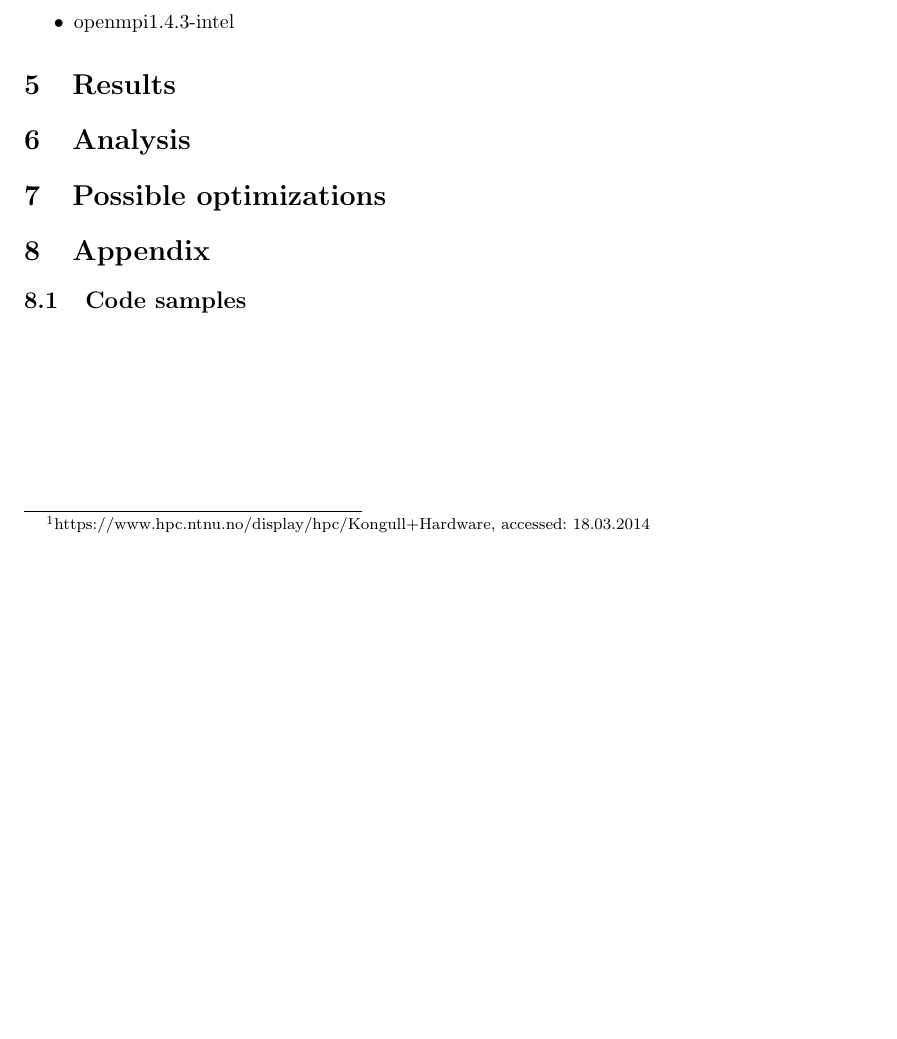
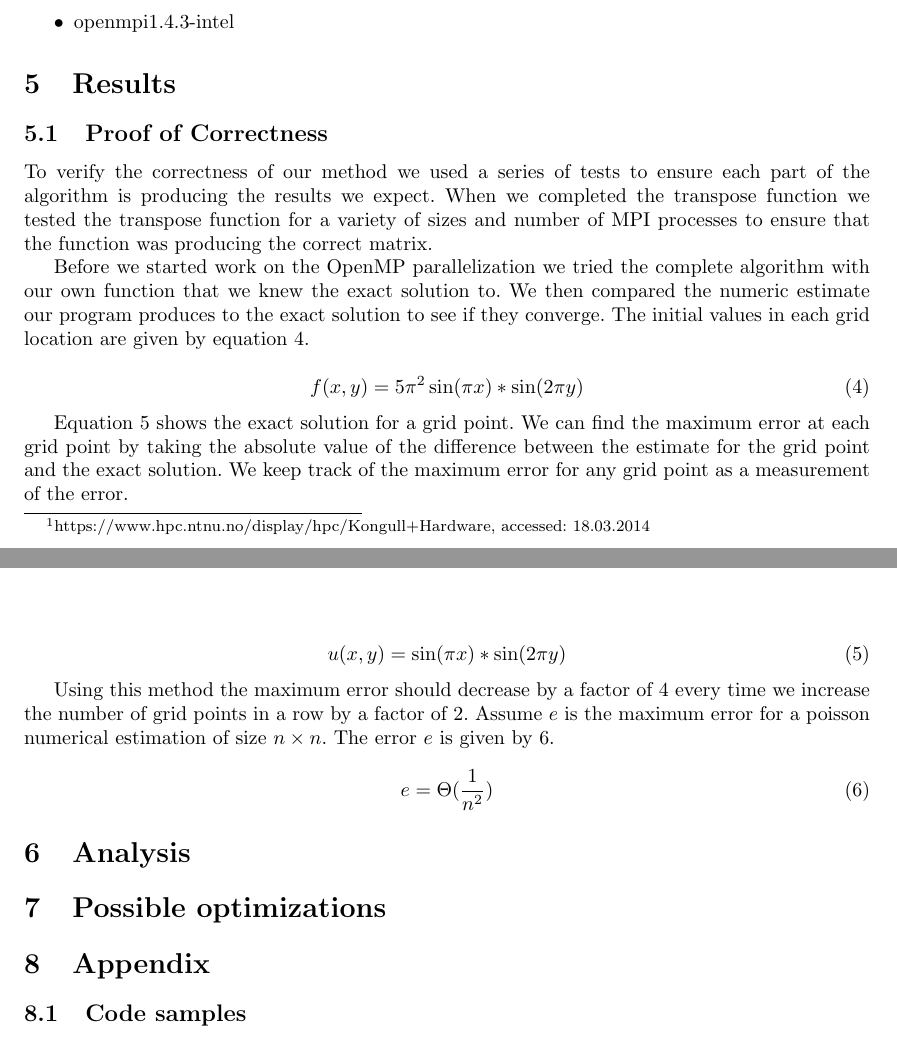
Before and after one commit to Horn2BWild/NTNU2014, a LaTeX problem sheet (TMA4280_Supercomputing/Exercise/ex6/report.tex): part of page 2 of 2 before the commit and two parts of pages 2 and 3 of 3 after it, the two joined at a grey line, cut so that both start at the same text, the shorter picture padded with empty space. Compiled offline with pdfLaTeX.

Commit message:
Started writing an explanation of the proof of correctness

```diff
--- a/TMA4280_Supercomputing/Exercise/ex6/report.tex
+++ b/TMA4280_Supercomputing/Exercise/ex6/report.tex
@@ -12,7 +12,7 @@
 \usepackage[pdftex]{graphicx}
 
 \pagestyle{fancy}
-\lhead{\footnotesize \parbox{11cm}{Andreas Johann H\"ormer (753179), Danny Tormoen}}
+\lhead{\footnotesize \parbox{11cm}{Andreas Johann H\"ormer (753179), Daniel Tormoen}}
 \rhead{\footnotesize {Assignment 6}}
 \chead{\footnotesize {TTT4170}}
 
@@ -73,6 +73,31 @@ For our solution we used following packages on kongull:
 \item openmpi1.4.3-intel
 \end{itemize}
 \section{Results}
+\subsection{Proof of Correctness}
+	To verify the correctness of our method we used a series of tests to ensure each part of the algorithm is producing the results we expect. When we completed the transpose function we tested the transpose function for a variety of sizes and number of MPI processes to ensure that the function was producing the correct matrix.
+
+	Before we started work on the OpenMP parallelization we tried the complete algorithm with our own function that we knew the exact solution to. We then compared the numeric estimate our program produces to the exact solution to see if they converge. The initial values in each grid location are given by equation \ref{eqn:gridInitial}.
+
+	\begin{equation}
+		\label{eqn:gridInitial}
+		f(x,y) = 5\pi^2 \sin(\pi x)* \sin(2\pi y)
+	\end{equation}
+
+	Equation \ref{eqn:gridExact} shows the exact solution for a grid point. We can find the maximum error at each grid point by taking the absolute value of the difference between the estimate for the grid point and the exact solution. We keep track of the maximum error for any grid point as a measurement of the error.
+
+	\begin{equation}
+		\label{eqn:gridExact}
+		u(x,y) = \sin(\pi x) * \sin(2 \pi y)
+	\end{equation}
+
+	Using this method the maximum error should decrease by a factor of 4 every time we increase the number of grid points in a row by a factor of 2. Assume $e$ is the maximum error for a poisson numerical estimation of size $n \times n$. The error $e$ is given by \ref{eqn:error}.
+
+	\begin{equation}
+		\label{eqn:error}
+		e = \Theta(\frac{1}{n^2})
+	\end{equation}
+
+
 
 \section{Analysis}
 
```
